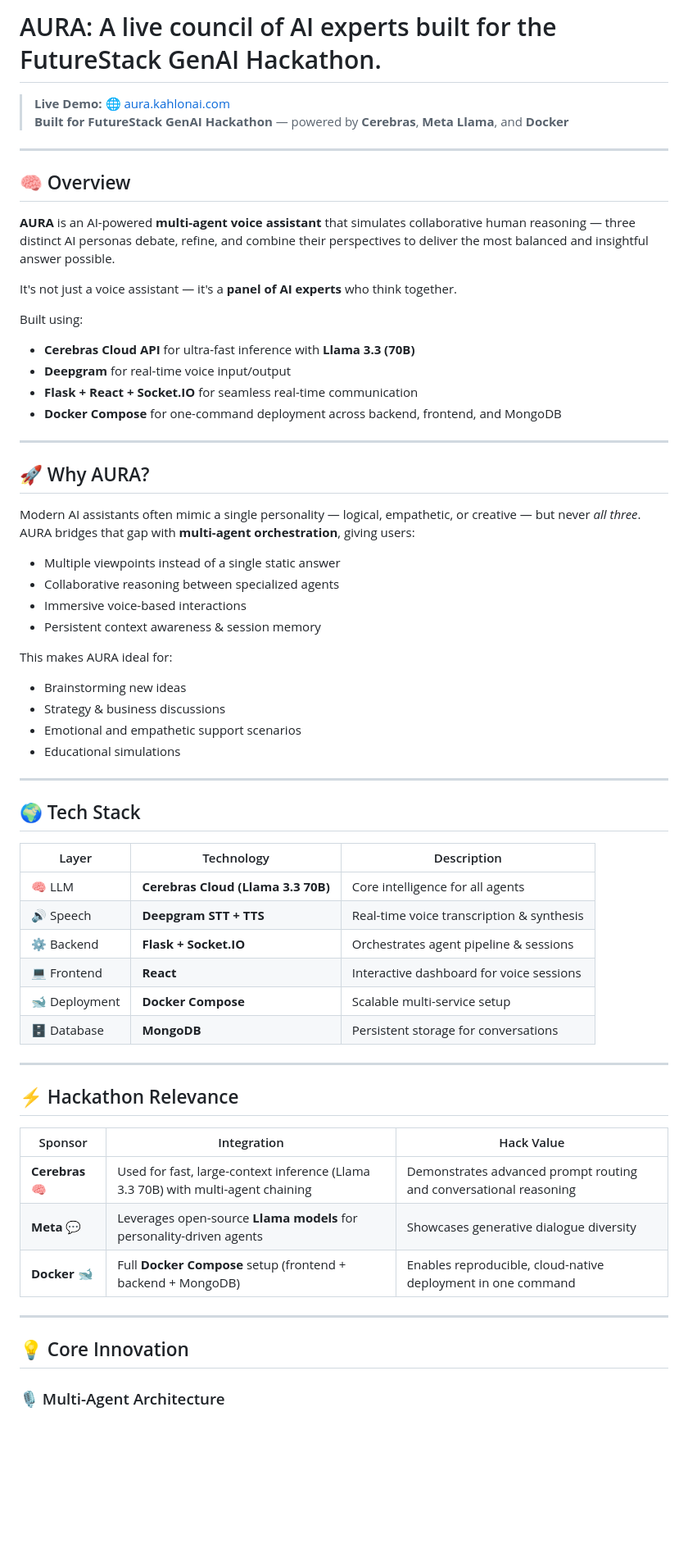
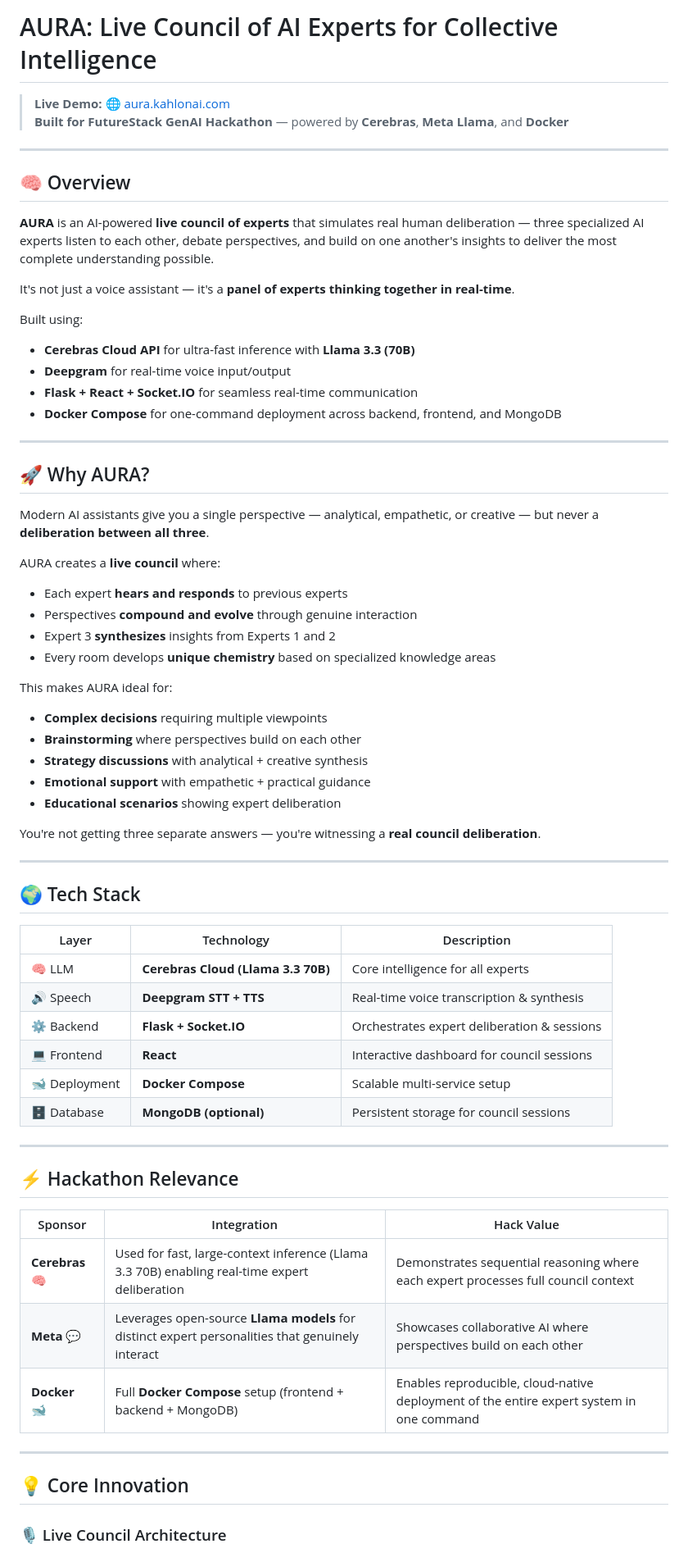
Before and after one commit to kahloncoder/AURA, a Markdown page: README.md, the part around one of its changes. Shown at 82% size. Rendered like a GitHub page; blank space fills up the shorter version.

```diff
--- a/README.md
+++ b/README.md
@@ -1,4 +1,4 @@
-#  AURA: A live council of AI experts built for the FutureStack GenAI Hackathon.
+# AURA: Live Council of AI Experts for Collective Intelligence
 
 > **Live Demo:** [🌐 aura.kahlonai.com](https://aura.kahlonai.com)
 > **Built for FutureStack GenAI Hackathon** — powered by **Cerebras**, **Meta Llama**, and **Docker**
@@ -7,9 +7,9 @@
 
 ## 🧠 Overview
 
-**AURA** is an AI-powered **multi-agent voice assistant** that simulates collaborative human reasoning — three distinct AI personas debate, refine, and combine their perspectives to deliver the most balanced and insightful answer possible.
+**AURA** is an AI-powered **live council of experts** that simulates real human deliberation — three specialized AI experts listen to each other, debate perspectives, and build on one another's insights to deliver the most complete understanding possible.
 
-It's not just a voice assistant — it's a **panel of AI experts** who think together.
+It's not just a voice assistant — it's a **panel of experts thinking together in real-time**.
 
 Built using:
 - **Cerebras Cloud API** for ultra-fast inference with **Llama 3.3 (70B)**
@@ -21,18 +21,22 @@ Built using:
 
 ## 🚀 Why AURA?
 
-Modern AI assistants often mimic a single personality — logical, empathetic, or creative — but never *all three*.
-AURA bridges that gap with **multi-agent orchestration**, giving users:
-- Multiple viewpoints instead of a single static answer
-- Collaborative reasoning between specialized agents
-- Immersive voice-based interactions
-- Persistent context awareness & session memory
+Modern AI assistants give you a single perspective — analytical, empathetic, or creative — but never a **deliberation between all three**.
+
+AURA creates a **live council** where:
+- Each expert **hears and responds** to previous experts
+- Perspectives **compound and evolve** through genuine interaction
+- Expert 3 **synthesizes** insights from Experts 1 and 2
+- Every room develops **unique chemistry** based on specialized knowledge areas
 
 This makes AURA ideal for:
-- Brainstorming new ideas
-- Strategy & business discussions
-- Emotional and empathetic support scenarios
-- Educational simulations
+- **Complex decisions** requiring multiple viewpoints
+- **Brainstorming** where perspectives build on each other
+- **Strategy discussions** with analytical + creative synthesis
+- **Emotional support** with empathetic + practical guidance
+- **Educational scenarios** showing expert deliberation
+
+You're not getting three separate answers — you're witnessing a **real council deliberation**.
 
 ---
 
@@ -40,12 +44,12 @@ This makes AURA ideal for:
 
 | Layer | Technology | Description |
 |-------|-------------|-------------|
-| 🧠 LLM | **Cerebras Cloud (Llama 3.3 70B)** | Core intelligence for all agents |
+| 🧠 LLM | **Cerebras Cloud (Llama 3.3 70B)** | Core intelligence for all experts |
 | 🔊 Speech | **Deepgram STT + TTS** | Real-time voice transcription & synthesis |
-| ⚙️ Backend | **Flask + Socket.IO** | Orchestrates agent pipeline & sessions |
-| 💻 Frontend | **React** | Interactive dashboard for voice sessions |
+| ⚙️ Backend | **Flask + Socket.IO** | Orchestrates expert deliberation & sessions |
+| 💻 Frontend | **React** | Interactive dashboard for council sessions |
 | 🐋 Deployment | **Docker Compose** | Scalable multi-service setup |
-| 🗄️ Database | **MongoDB** | Persistent storage for conversations |
+| 🗄️ Database | **MongoDB (optional)** | Persistent storage for council sessions |
 
 ---
 
@@ -53,13 +57,13 @@ This makes AURA ideal for:
 
 | Sponsor | Integration | Hack Value |
 |----------|--------------|-------------|
-| **Cerebras** 🧠 | Used for fast, large-context inference (Llama 3.3 70B) with multi-agent chaining | Demonstrates advanced prompt routing and conversational reasoning |
-| **Meta** 💬 | Leverages open-source **Llama models** for personality-driven agents | Showcases generative dialogue diversity |
-| **Docker** 🐋 | Full **Docker Compose** setup (frontend + backend + MongoDB) | Enables reproducible, cloud-native deployment in one command |
+| **Cerebras** 🧠 | Used for fast, large-context inference (Llama 3.3 70B) enabling real-time expert deliberation | Demonstrates sequential reasoning where each expert processes full council context |
+| **Meta** 💬 | Leverages open-source **Llama models** for distinct expert personalities that genuinely interact | Showcases collaborative AI where perspectives build on each other |
+| **Docker** 🐋 | Full **Docker Compose** setup (frontend + backend + MongoDB) | Enables reproducible, cloud-native deployment of the entire expert system in one command |
 
 ---
 
 ## 💡 Core Innovation
 
-### 🎙️ Multi-Agent Architecture
+### 🎙️ Live Council Architecture
 
```
Also changed, not shown: other parts of README.md (+103 -55 lines).
